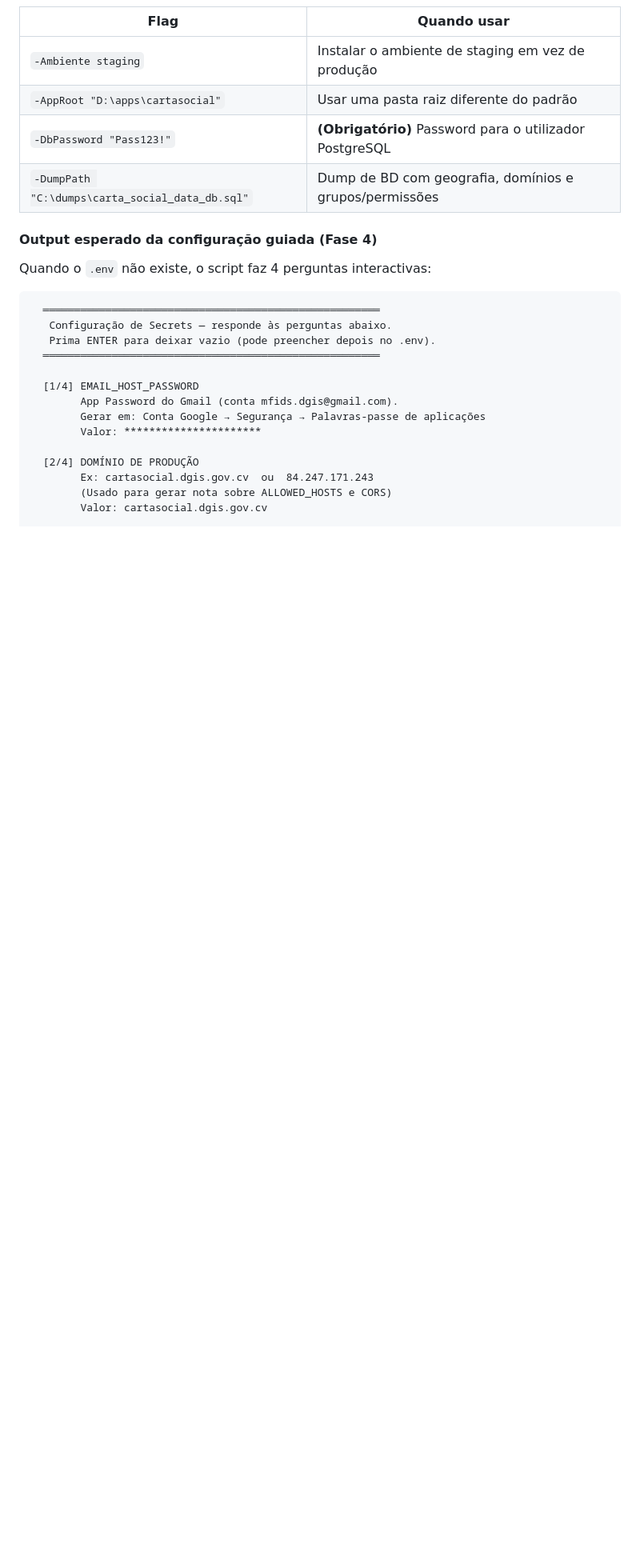
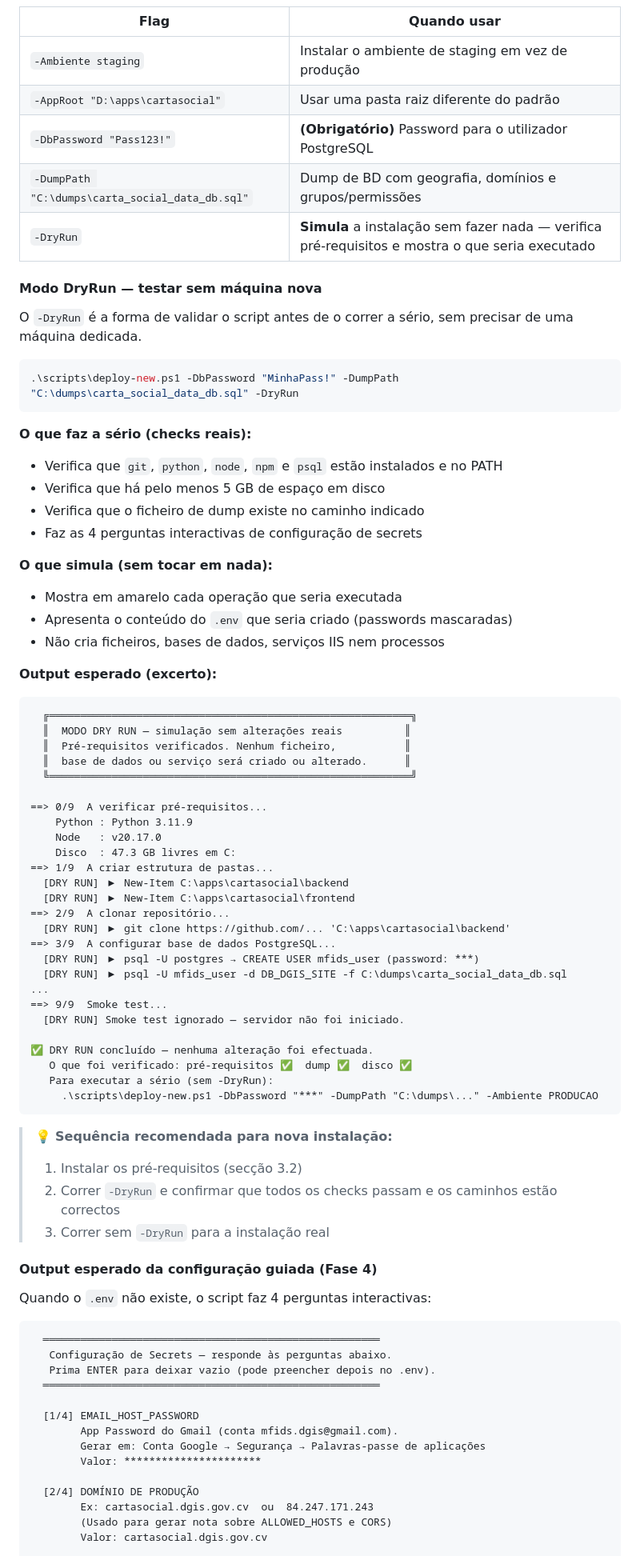
Before and after one commit to EriclesBarbosa/Carta-Social-App, a Markdown page: DEPLOY.md, the part around one of its changes. Shown at 80% size. GitHub-like rendering; blank space fills up the shorter version.

Commit message:
docs: DEPLOY.md documentar -DryRun no deploy-new.ps1
- Tabela de flags: adiciona -DryRun com descrição
- Nova secção "Modo DryRun": explica o que verifica a sério vs. simula,
  output esperado completo (excerto) e sequência recomendada de 3 passos
  para nova instalação (pré-requisitos → DryRun → real)
- Resumo rápido: linha de DryRun como primeiro passo antes da instalação

Co-Authored-By: Claude Sonnet 4.6 <noreply@anthropic.com>

````diff
--- a/DEPLOY.md
+++ b/DEPLOY.md
@@ -70,6 +70,62 @@ Os scripts PowerShell referenciados neste guia estão na pasta `scripts/` do rep
 | `-AppRoot "D:\apps\cartasocial"` | Usar uma pasta raiz diferente do padrão |
 | `-DbPassword "Pass123!"` | **(Obrigatório)** Password para o utilizador PostgreSQL |
 | `-DumpPath "C:\dumps\carta_social_data_db.sql"` | Dump de BD com geografia, domínios e grupos/permissões |
+| `-DryRun` | **Simula** a instalação sem fazer nada — verifica pré-requisitos e mostra o que seria executado |
+
+#### Modo DryRun — testar sem máquina nova
+
+O `-DryRun` é a forma de validar o script antes de o correr a sério, sem precisar de uma máquina dedicada.
+
+```powershell
+.\scripts\deploy-new.ps1 -DbPassword "MinhaPass!" -DumpPath "C:\dumps\carta_social_data_db.sql" -DryRun
+```
+
+**O que faz a sério (checks reais):**
+- Verifica que `git`, `python`, `node`, `npm` e `psql` estão instalados e no PATH
+- Verifica que há pelo menos 5 GB de espaço em disco
+- Verifica que o ficheiro de dump existe no caminho indicado
+- Faz as 4 perguntas interactivas de configuração de secrets
+
+**O que simula (sem tocar em nada):**
+- Mostra em amarelo cada operação que seria executada
+- Apresenta o conteúdo do `.env` que seria criado (passwords mascaradas)
+- Não cria ficheiros, bases de dados, serviços IIS nem processos
+
+**Output esperado (excerto):**
+
+```
+  ╔══════════════════════════════════════════════════════════╗
+  ║  MODO DRY RUN — simulação sem alterações reais          ║
+  ║  Pré-requisitos verificados. Nenhum ficheiro,           ║
+  ║  base de dados ou serviço será criado ou alterado.      ║
+  ╚══════════════════════════════════════════════════════════╝
+
+==> 0/9  A verificar pré-requisitos...
+    Python : Python 3.11.9
+    Node   : v20.17.0
+    Disco  : 47.3 GB livres em C:
+==> 1/9  A criar estrutura de pastas...
+  [DRY RUN] ▶ New-Item C:\apps\cartasocial\backend
+  [DRY RUN] ▶ New-Item C:\apps\cartasocial\frontend
+==> 2/9  A clonar repositório...
+  [DRY RUN] ▶ git clone https://github.com/... 'C:\apps\cartasocial\backend'
+==> 3/9  A configurar base de dados PostgreSQL...
+  [DRY RUN] ▶ psql -U postgres → CREATE USER mfids_user (password: ***)
+  [DRY RUN] ▶ psql -U mfids_user -d DB_DGIS_SITE -f C:\dumps\carta_social_data_db.sql
+...
+==> 9/9  Smoke test...
+  [DRY RUN] Smoke test ignorado — servidor não foi iniciado.
+
+✅ DRY RUN concluído — nenhuma alteração foi efectuada.
+   O que foi verificado: pré-requisitos ✅  dump ✅  disco ✅
+   Para executar a sério (sem -DryRun):
+     .\scripts\deploy-new.ps1 -DbPassword "***" -DumpPath "C:\dumps\..." -Ambiente PRODUCAO
+```
+
+> 💡 **Sequência recomendada para nova instalação:**
+> 1. Instalar os pré-requisitos (secção 3.2)
+> 2. Correr `-DryRun` e confirmar que todos os checks passam e os caminhos estão correctos
+> 3. Correr sem `-DryRun` para a instalação real
 
 #### Output esperado da configuração guiada (Fase 4)
 
````
Also changed, not shown: other parts of DEPLOY.md (+4 -0 lines).
